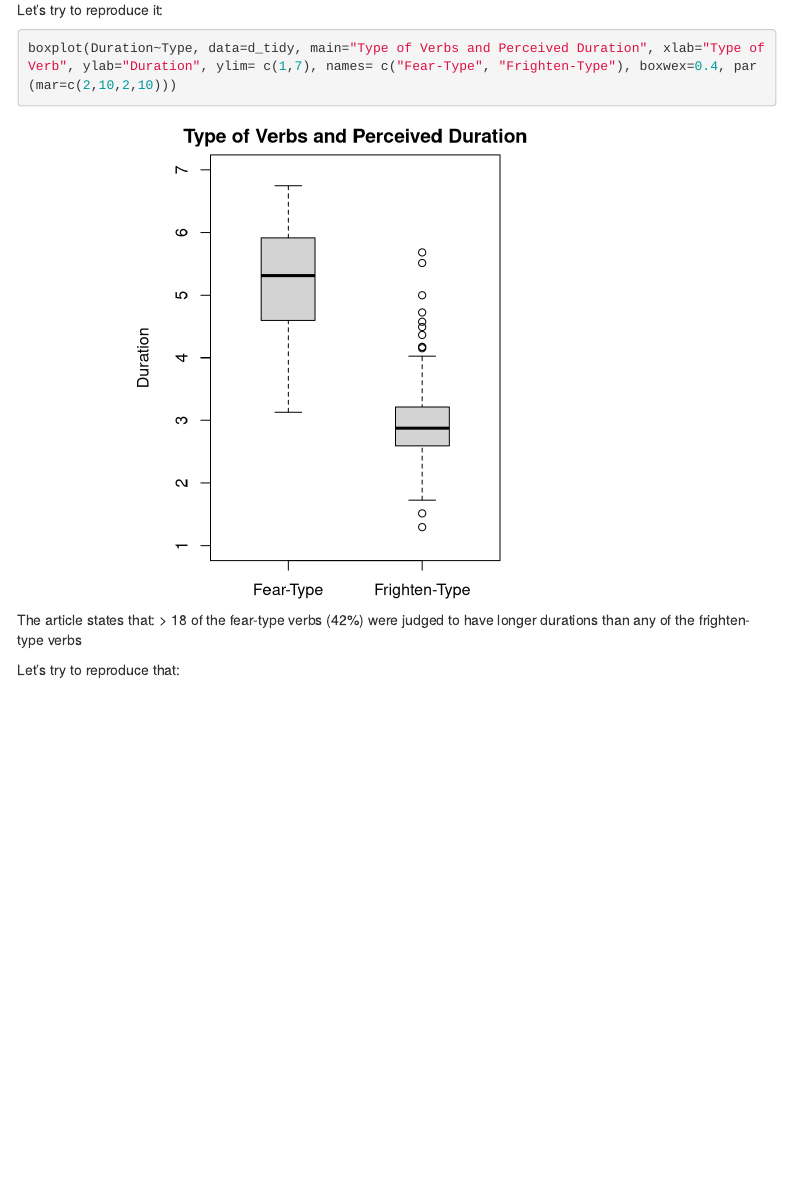
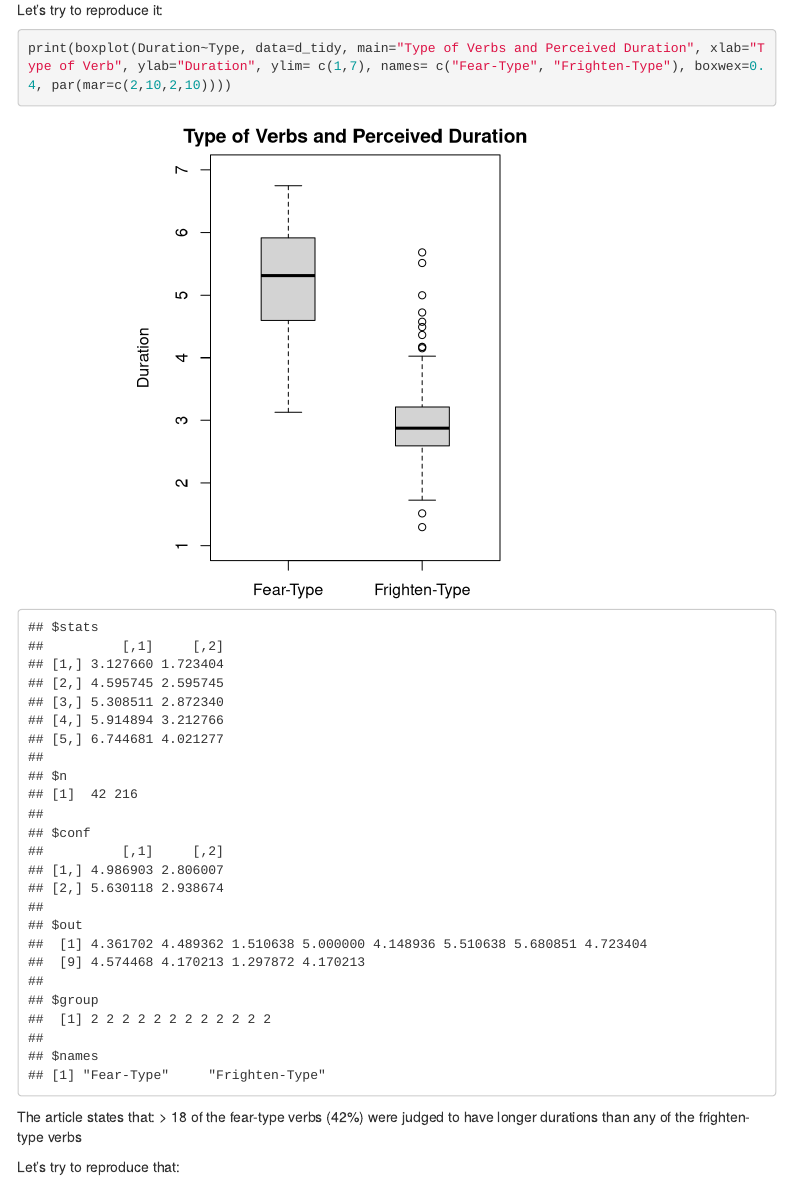
Before and after one commit to CognitionOpenDataProject/set_MbLKW, an R Markdown document (jointReport.Rmd): the page in a window 1100 px wide, from 1990 px down. Rendered offline with R 4.5, knitr and Pandoc, with nearby package versions; some code elsewhere in the file could not run offline; menus at the side of the page are left out.

Commit message:
added print for boxplot

````diff
--- a/jointReport.Rmd
+++ b/jointReport.Rmd
@@ -66,7 +66,7 @@ The descriptive statistics are mainly in Figure 2 of the original paper:
 Let's try to reproduce it:
 
 ```{r}
-boxplot(Duration~Type, data=d_tidy, main="Type of Verbs and Perceived Duration", xlab="Type of Verb", ylab="Duration", ylim= c(1,7), names= c("Fear-Type", "Frighten-Type"), boxwex=0.4, par(mar=c(2,10,2,10)))
+print(boxplot(Duration~Type, data=d_tidy, main="Type of Verbs and Perceived Duration", xlab="Type of Verb", ylab="Duration", ylim= c(1,7), names= c("Fear-Type", "Frighten-Type"), boxwex=0.4, par(mar=c(2,10,2,10))))
 ```
 
 The article states that:
````
Also changed, not shown: jointReport.html.
